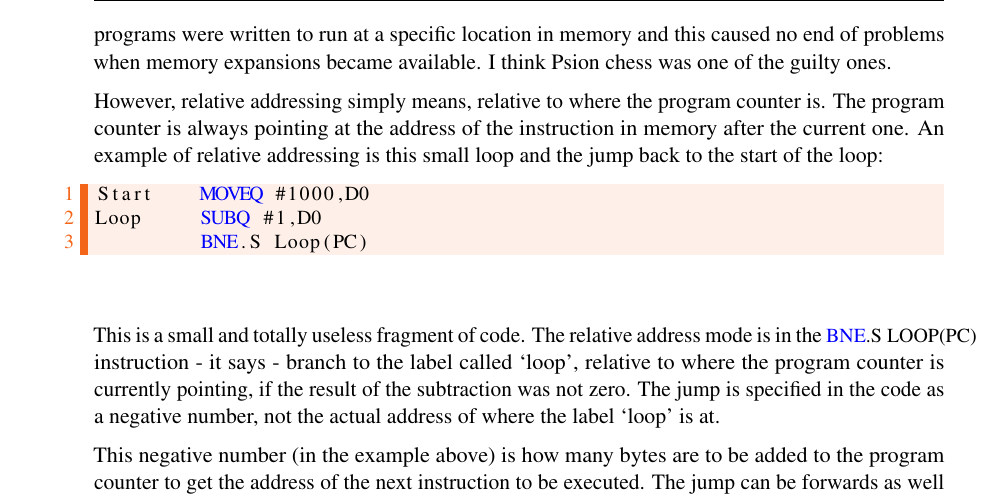
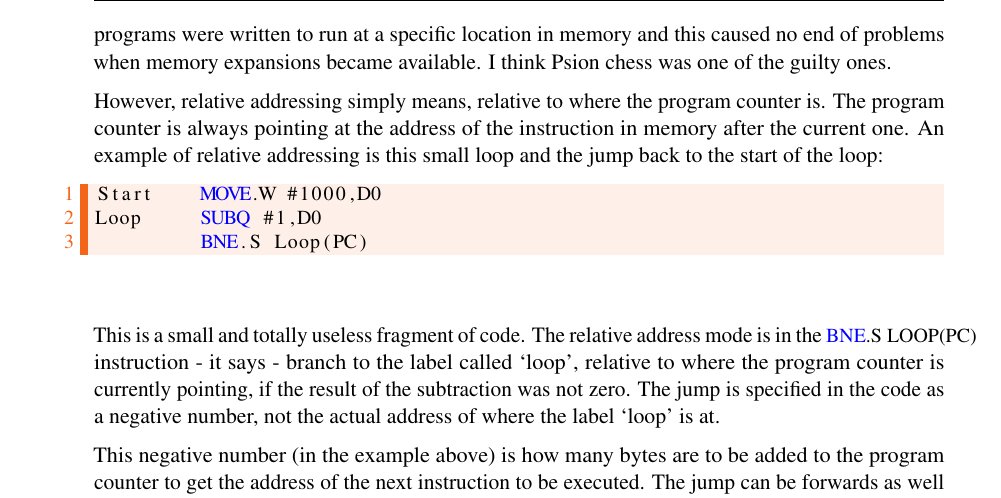
Before and after one commit to NormanDunbar/QLAssemblyLanguageBook, a LaTeX thesis (AssemblyLanguage.tex, which reads Content/Chapter_1.tex): part of page 35 of 382, cut so that both start at the same text. The pictures show the PDF file AssemblyLanguage.pdf that the author committed with the source.

Commit message:
Minor fix, spotted by Per Witte.

```diff
--- a/Content/Chapter_1.tex
+++ b/Content/Chapter_1.tex
@@ -284,7 +284,7 @@ However, relative addressing simply means, relative to where the
       of the loop:
 
 \begin{lstlisting}[firstnumber=1,]
-Start    MOVEQ #1000,D0
+Start    MOVE.W #1000,D0
 Loop     SUBQ #1,D0
          BNE.S Loop(PC)
 \end{lstlisting}
```
Also changed, not shown: AssemblyLanguage.pdf.
